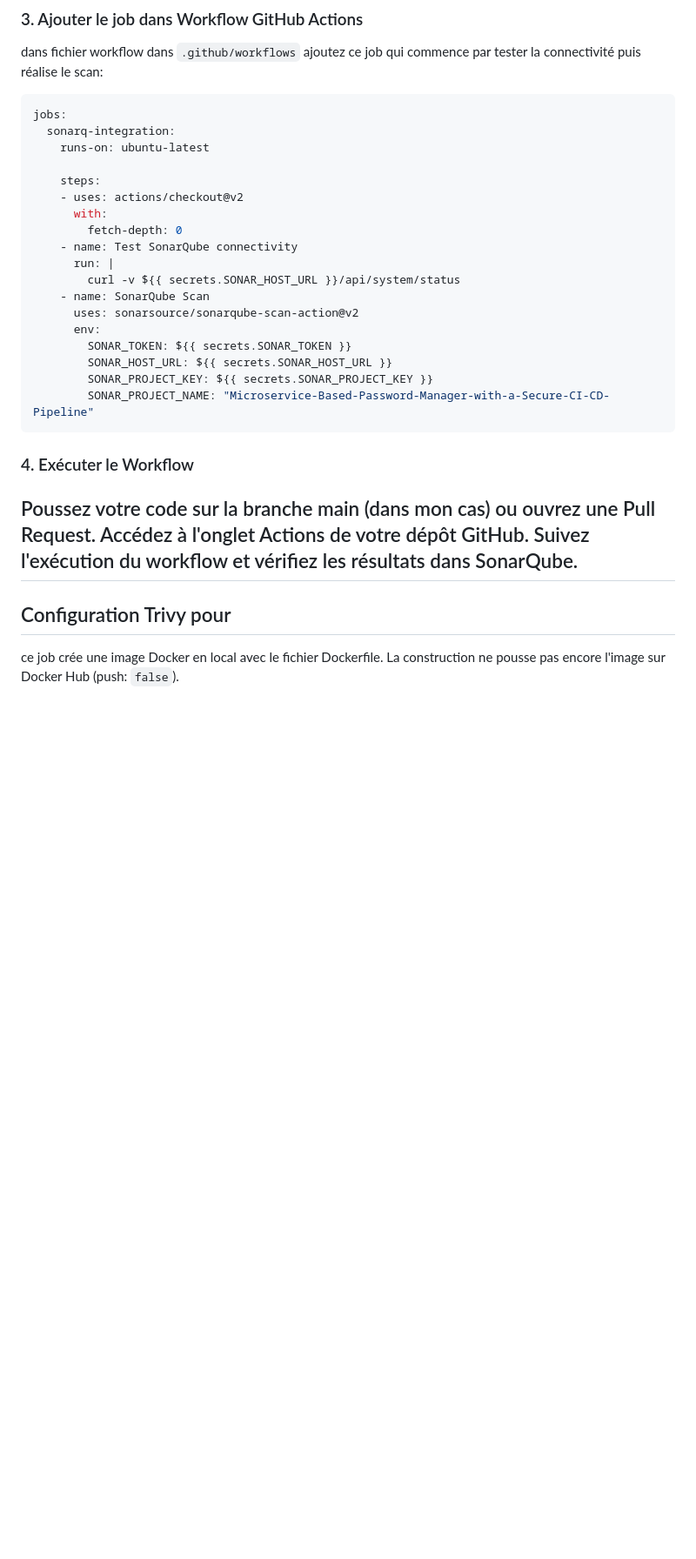
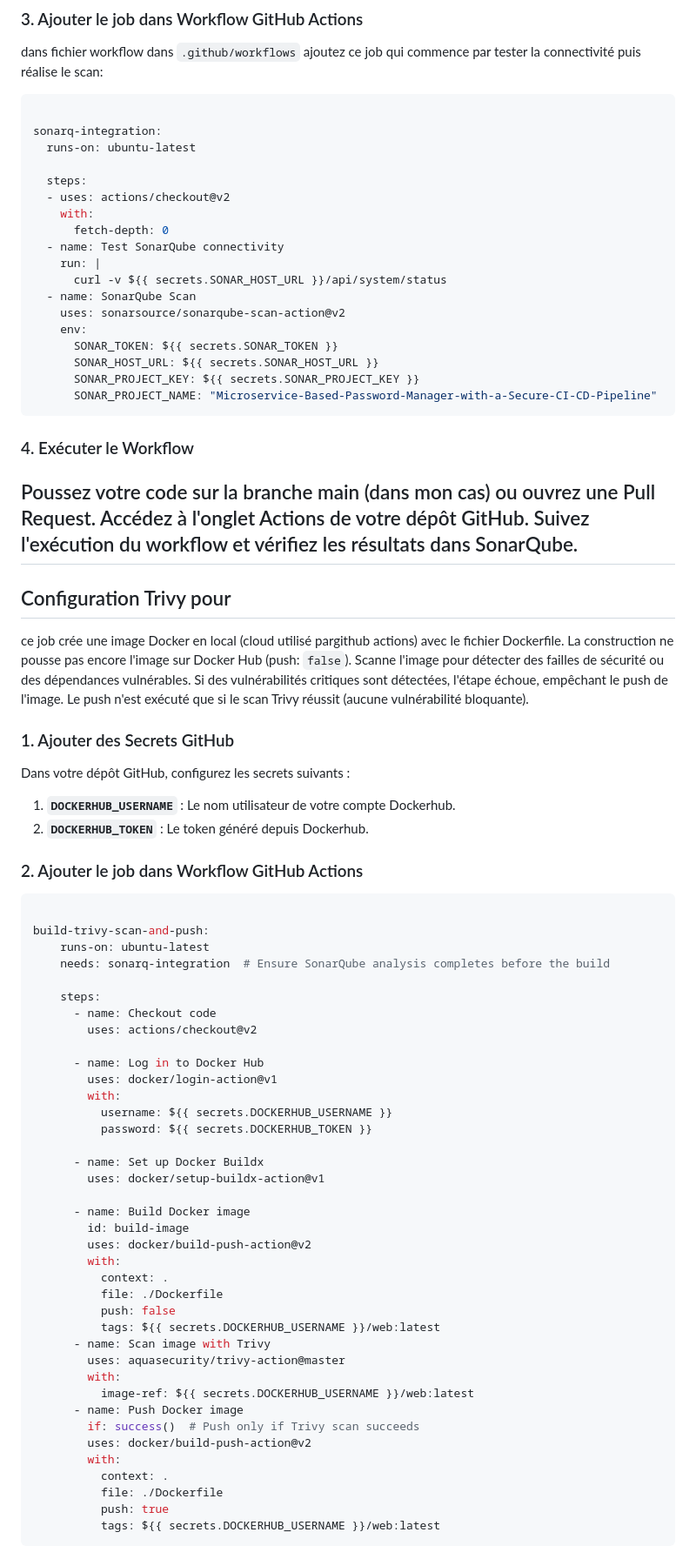
Before and after one commit to halekammoun/Microservice-Based-Password-Manager-with-a-Secure-CI-CD-Pipeline, a Markdown page: README.md, the part around the change. Shown: that part at 87% size. GitHub-like rendering; blank space fills up the shorter version.

Commit message:
integration of trivy

````diff
--- a/README.md
+++ b/README.md
@@ -243,25 +243,25 @@ sudo systemctl restart sonar.service
 
 dans fichier workflow dans `.github/workflows` ajoutez ce job qui commence par tester la connectivité puis réalise le scan:
 
-```yaml
-jobs:
-  sonarq-integration:
-    runs-on: ubuntu-latest
+``` yaml
 
-    steps:
-    - uses: actions/checkout@v2
-      with:
-        fetch-depth: 0
-    - name: Test SonarQube connectivity
-      run: |
-        curl -v ${{ secrets.SONAR_HOST_URL }}/api/system/status
-    - name: SonarQube Scan
-      uses: sonarsource/sonarqube-scan-action@v2
-      env:
-        SONAR_TOKEN: ${{ secrets.SONAR_TOKEN }}
-        SONAR_HOST_URL: ${{ secrets.SONAR_HOST_URL }}
-        SONAR_PROJECT_KEY: ${{ secrets.SONAR_PROJECT_KEY }}
-        SONAR_PROJECT_NAME: "Microservice-Based-Password-Manager-with-a-Secure-CI-CD-Pipeline"
+sonarq-integration:
+  runs-on: ubuntu-latest
+
+  steps:
+  - uses: actions/checkout@v2
+    with:
+      fetch-depth: 0
+  - name: Test SonarQube connectivity
+    run: |
+      curl -v ${{ secrets.SONAR_HOST_URL }}/api/system/status
+  - name: SonarQube Scan
+    uses: sonarsource/sonarqube-scan-action@v2
+    env:
+      SONAR_TOKEN: ${{ secrets.SONAR_TOKEN }}
+      SONAR_HOST_URL: ${{ secrets.SONAR_HOST_URL }}
+      SONAR_PROJECT_KEY: ${{ secrets.SONAR_PROJECT_KEY }}
+      SONAR_PROJECT_NAME: "Microservice-Based-Password-Manager-with-a-Secure-CI-CD-Pipeline"
 ```
 ### 4. Exécuter le Workflow
 Poussez votre code sur la branche main (dans mon cas) ou ouvrez une Pull Request.
@@ -269,9 +269,58 @@ Accédez à l'onglet Actions de votre dépôt GitHub.
 Suivez l'exécution du workflow et vérifiez les résultats dans SonarQube.
 ---
 ## Configuration Trivy pour
-ce job crée une image Docker en local avec le fichier Dockerfile.
+ce job crée une image Docker en local (cloud utilisé pargithub actions) avec le fichier Dockerfile.
 La construction ne pousse pas encore l'image sur Docker Hub (push: `false`).
+Scanne l'image pour détecter des failles de sécurité ou des dépendances vulnérables.
+Si des vulnérabilités critiques sont détectées, l'étape échoue, empêchant le push de l'image.
+Le push n'est exécuté que si le scan Trivy réussit (aucune vulnérabilité bloquante).
+### 1. Ajouter des Secrets GitHub
 
+Dans votre dépôt GitHub, configurez les secrets suivants :
+1. **`DOCKERHUB_USERNAME`** : Le nom utilisateur de votre compte Dockerhub.
+2. **`DOCKERHUB_TOKEN`** : Le token généré depuis Dockerhub.
+
+### 2. Ajouter le job dans Workflow GitHub Actions
+``` yaml
+
+build-trivy-scan-and-push:
+    runs-on: ubuntu-latest
+    needs: sonarq-integration  # Ensure SonarQube analysis completes before the build
+
+    steps:
+      - name: Checkout code
+        uses: actions/checkout@v2
+
+      - name: Log in to Docker Hub
+        uses: docker/login-action@v1
+        with:
+          username: ${{ secrets.DOCKERHUB_USERNAME }}
+          password: ${{ secrets.DOCKERHUB_TOKEN }}
+
+      - name: Set up Docker Buildx
+        uses: docker/setup-buildx-action@v1
+
+      - name: Build Docker image
+        id: build-image
+        uses: docker/build-push-action@v2
+        with:
+          context: .
+          file: ./Dockerfile
+          push: false
+          tags: ${{ secrets.DOCKERHUB_USERNAME }}/web:latest
+      - name: Scan image with Trivy
+        uses: aquasecurity/trivy-action@master
+        with:
+          image-ref: ${{ secrets.DOCKERHUB_USERNAME }}/web:latest
+      - name: Push Docker image
+        if: success()  # Push only if Trivy scan succeeds
+        uses: docker/build-push-action@v2
+        with:
+          context: .
+          file: ./Dockerfile
+          push: true
+          tags: ${{ secrets.DOCKERHUB_USERNAME }}/web:latest
+```
 <p align="center">
   <img src="high-level diagram.png" alt="high-level diagram"/>
 </p>
````
Also changed, not shown: images/sonar.JPG (added).
